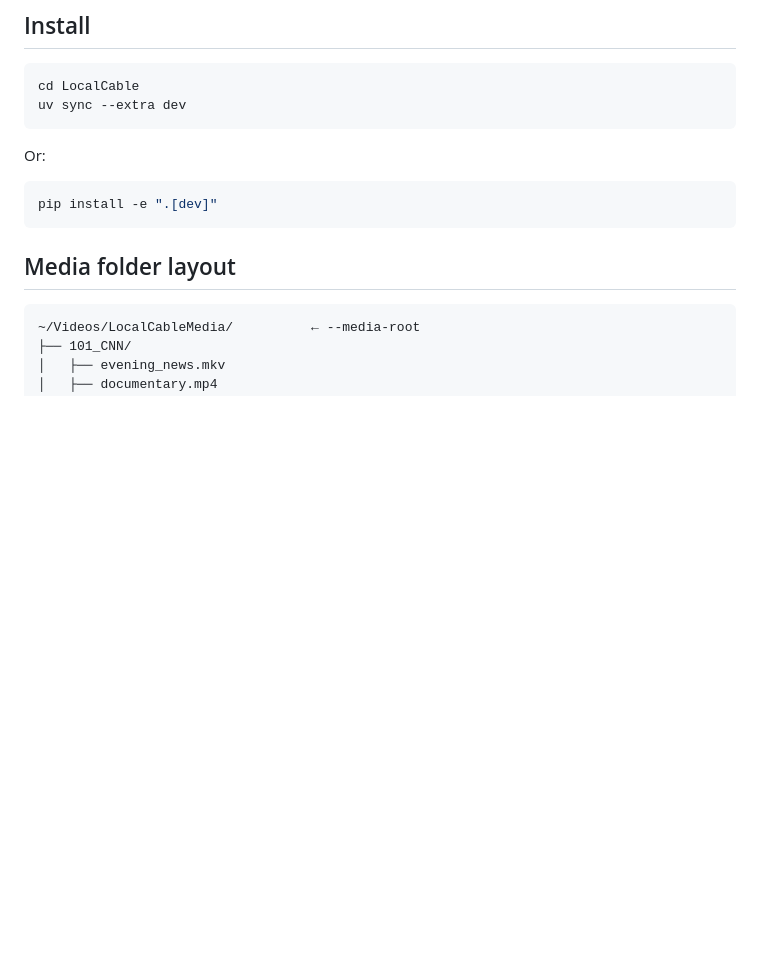
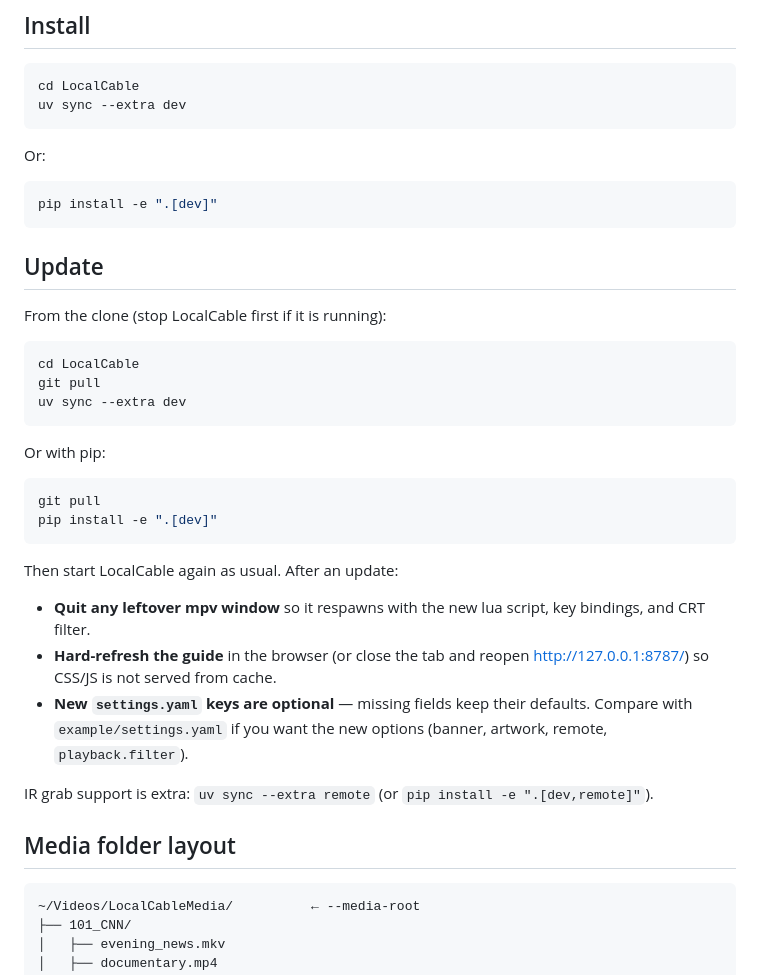
Before and after one commit to fluxoz/LocalCable, a Markdown page: README.md, the part around the change. Rendered like a GitHub page; blank space fills up the shorter version.

Commit message:
Document how to update a LocalCable install
Add pull, uv/pip resync, mpv restart, and browser refresh notes so
existing clones pick up new scripts, settings keys, and static assets.

````diff
--- a/README.md
+++ b/README.md
@@ -25,6 +25,31 @@ Or:
 ```bash
 pip install -e ".[dev]"
 ```
+
+## Update
+
+From the clone (stop LocalCable first if it is running):
+
+```bash
+cd LocalCable
+git pull
+uv sync --extra dev
+```
+
+Or with pip:
+
+```bash
+git pull
+pip install -e ".[dev]"
+```
+
+Then start LocalCable again as usual. After an update:
+
+- **Quit any leftover mpv window** so it respawns with the new lua script, key bindings, and CRT filter.
+- **Hard-refresh the guide** in the browser (or close the tab and reopen http://127.0.0.1:8787/) so CSS/JS is not served from cache.
+- **New `settings.yaml` keys are optional** — missing fields keep their defaults. Compare with `example/settings.yaml` if you want the new options (banner, artwork, remote, `playback.filter`).
+
+IR grab support is extra: `uv sync --extra remote` (or `pip install -e ".[dev,remote]"`).
 
 ## Media folder layout
 
````
